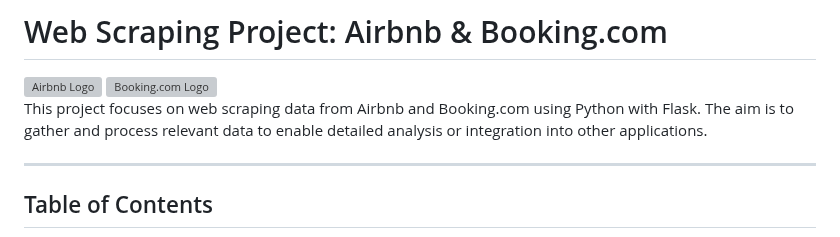
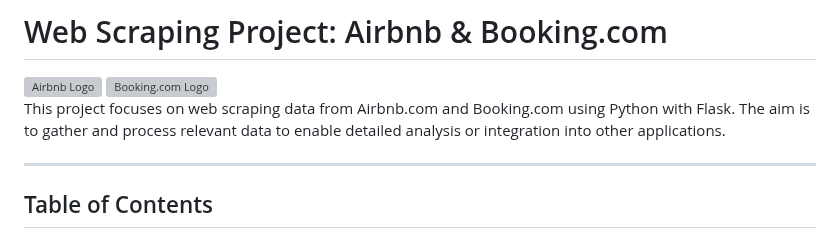
Before and after one commit to Hatim-BE/Scraper_AirbBook, a Markdown page: README.md, the part around the change. GitHub-like rendering; grey boxes are pictures that could not be loaded.

```diff
--- a/README.md
+++ b/README.md
@@ -3,7 +3,7 @@
   <img src="https://upload.wikimedia.org/wikipedia/commons/thumb/6/69/Airbnb_Logo_B%C3%A9lo.svg/320px-Airbnb_Logo_B%C3%A9lo.svg.png" alt="Airbnb Logo" width="200">
   <img src="https://upload.wikimedia.org/wikipedia/commons/thumb/6/6b/Booking.com_Icon_2022.svg/245px-Booking.com_Icon_2022.svg.png" alt="Booking.com Logo" width="200">
 </div>
-This project focuses on web scraping data from Airbnb and Booking.com using Python with Flask. The aim is to gather and process relevant data to enable detailed analysis or integration into other applications.
+This project focuses on web scraping data from Airbnb.com and Booking.com using Python with Flask. The aim is to gather and process relevant data to enable detailed analysis or integration into other applications.
 
 ---
 
```
